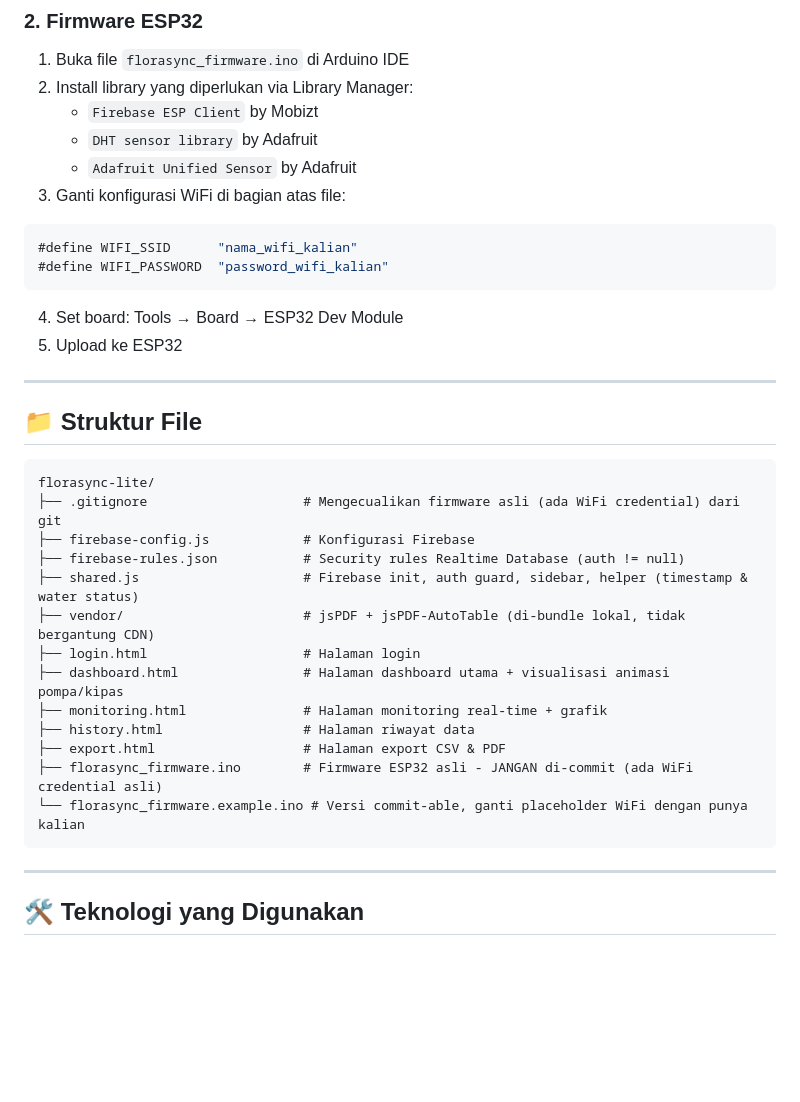
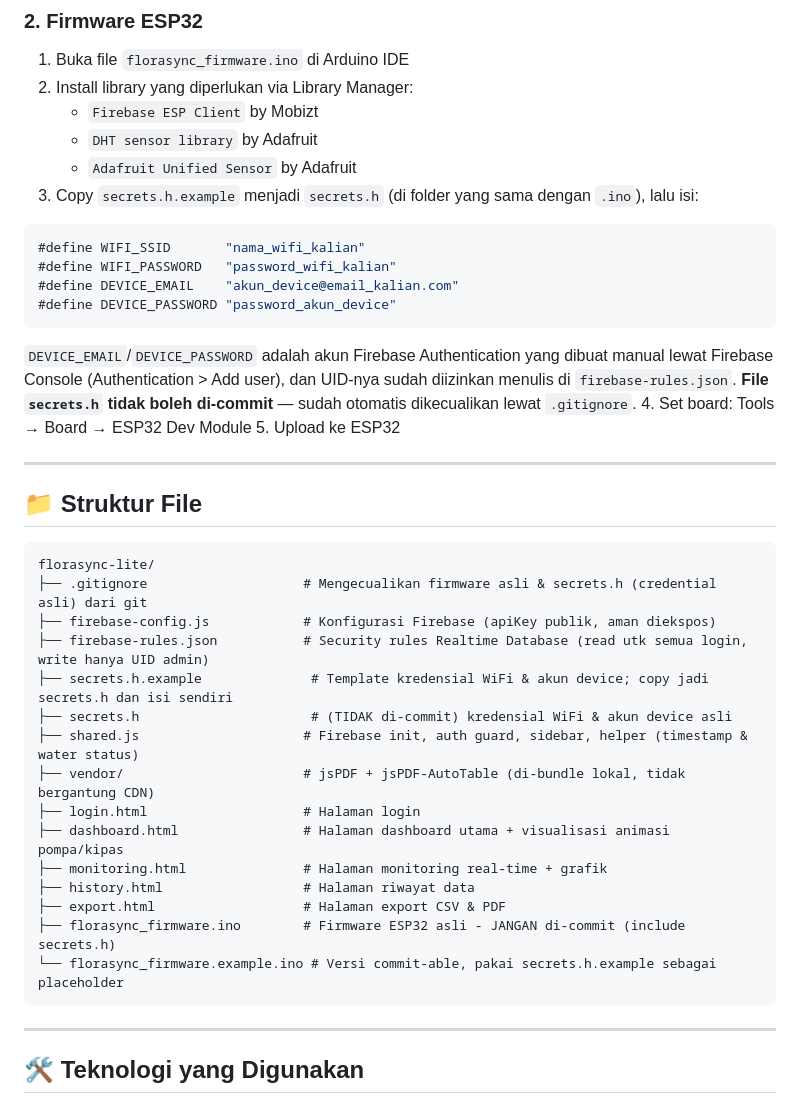
Before and after one commit to NelsonFW01/florasync-lite, a Markdown page: README.md, the part around the change. Rendered like a GitHub page; blank space fills up the shorter version.

````diff
--- a/README.md
+++ b/README.md
@@ -94,11 +94,14 @@ Untuk menjalankan secara lokal, clone repository ini lalu buka menggunakan Live
    - `Firebase ESP Client` by Mobizt
    - `DHT sensor library` by Adafruit
    - `Adafruit Unified Sensor` by Adafruit
-3. Ganti konfigurasi WiFi di bagian atas file:
+3. Copy `secrets.h.example` menjadi `secrets.h` (di folder yang sama dengan `.ino`), lalu isi:
 ```cpp
-#define WIFI_SSID      "nama_wifi_kalian"
-#define WIFI_PASSWORD  "password_wifi_kalian"
+#define WIFI_SSID       "nama_wifi_kalian"
+#define WIFI_PASSWORD   "password_wifi_kalian"
+#define DEVICE_EMAIL    "akun_device@email_kalian.com"
+#define DEVICE_PASSWORD "password_akun_device"
 ```
+   `DEVICE_EMAIL`/`DEVICE_PASSWORD` adalah akun Firebase Authentication yang dibuat manual lewat Firebase Console (Authentication > Add user), dan UID-nya sudah diizinkan menulis di `firebase-rules.json`. **File `secrets.h` tidak boleh di-commit** — sudah otomatis dikecualikan lewat `.gitignore`.
 4. Set board: Tools → Board → ESP32 Dev Module
 5. Upload ke ESP32
 
@@ -108,9 +111,11 @@ Untuk menjalankan secara lokal, clone repository ini lalu buka menggunakan Live
 
 ```
 florasync-lite/
-├── .gitignore                    # Mengecualikan firmware asli (ada WiFi credential) dari git
-├── firebase-config.js            # Konfigurasi Firebase
-├── firebase-rules.json           # Security rules Realtime Database (auth != null)
+├── .gitignore                    # Mengecualikan firmware asli & secrets.h (credential asli) dari git
+├── firebase-config.js            # Konfigurasi Firebase (apiKey publik, aman diekspos)
+├── firebase-rules.json           # Security rules Realtime Database (read utk semua login, write hanya UID admin)
+├── secrets.h.example              # Template kredensial WiFi & akun device; copy jadi secrets.h dan isi sendiri
+├── secrets.h                      # (TIDAK di-commit) kredensial WiFi & akun device asli
 ├── shared.js                     # Firebase init, auth guard, sidebar, helper (timestamp & water status)
 ├── vendor/                       # jsPDF + jsPDF-AutoTable (di-bundle lokal, tidak bergantung CDN)
 ├── login.html                    # Halaman login
@@ -118,8 +123,8 @@ florasync-lite/
 ├── monitoring.html               # Halaman monitoring real-time + grafik
 ├── history.html                  # Halaman riwayat data
 ├── export.html                   # Halaman export CSV & PDF
-├── florasync_firmware.ino        # Firmware ESP32 asli - JANGAN di-commit (ada WiFi credential asli)
-└── florasync_firmware.example.ino # Versi commit-able, ganti placeholder WiFi dengan punya kalian
+├── florasync_firmware.ino        # Firmware ESP32 asli - JANGAN di-commit (include secrets.h)
+└── florasync_firmware.example.ino # Versi commit-able, pakai secrets.h.example sebagai placeholder
 ```
 
 ---
````
